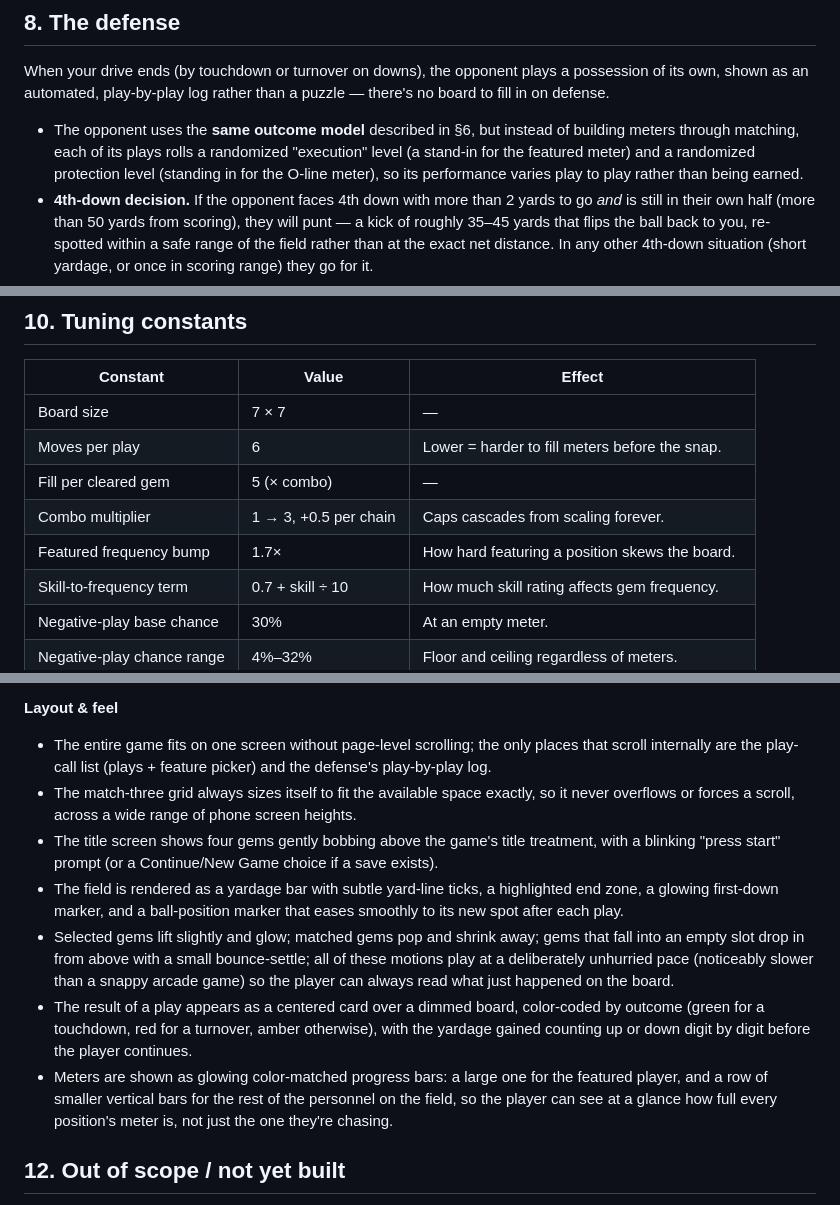
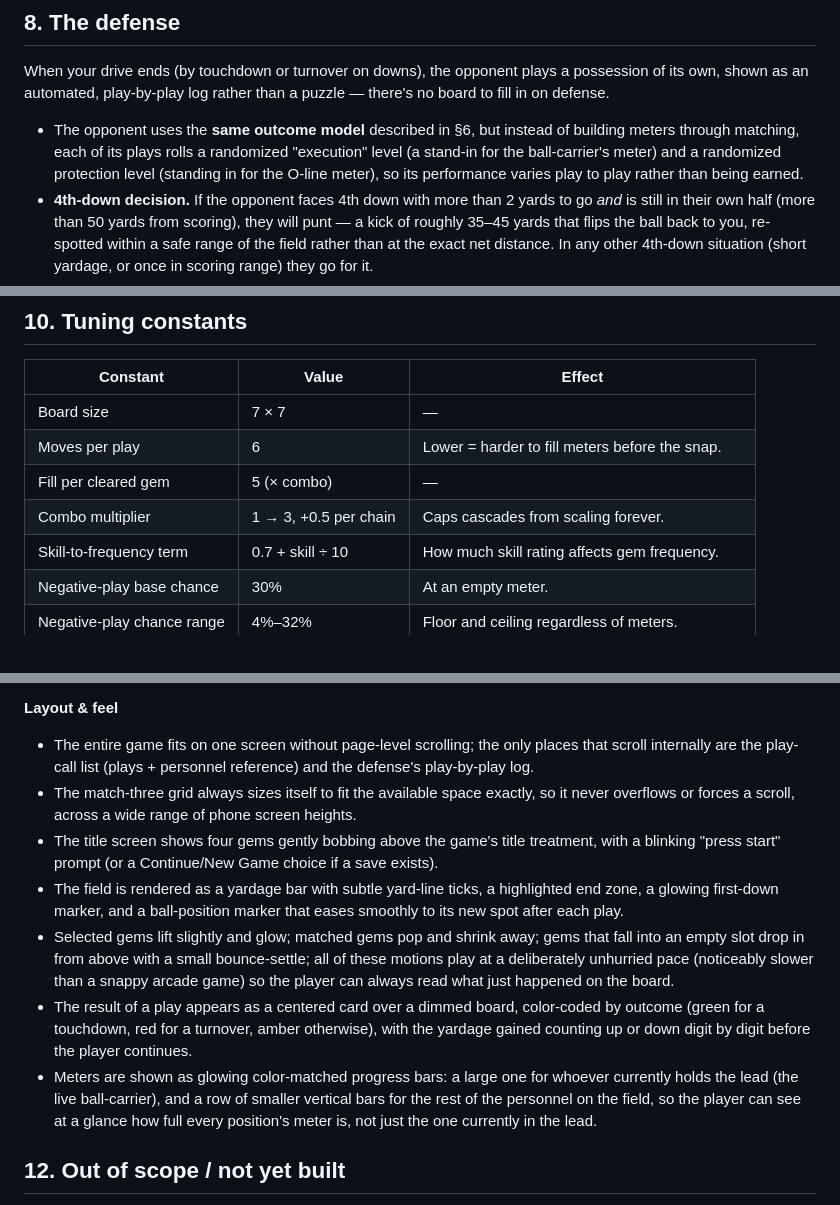
Before and after one commit to easilyBaffled/match-three-hike, a Markdown page: docs/game-design.md, 3 parts joined by grey strips. Drawn GitHub-style.

```diff
--- a/docs/game-design.md
+++ b/docs/game-design.md
@@ -164,7 +173,7 @@ defense.
 
 - The opponent uses the **same outcome model** described in §6, but instead of building meters
   through matching, each of its plays rolls a randomized "execution" level (a stand-in for the
-  featured meter) and a randomized protection level (standing in for the O-line meter), so its
+  ball-carrier's meter) and a randomized protection level (standing in for the O-line meter), so its
   performance varies play to play rather than being earned.
 - **4th-down decision.** If the opponent faces 4th down with more than 2 yards to go *and* is
   still in their own half (more than 50 yards from scoring), they will punt — a kick of roughly
@@ -194,7 +203,6 @@ half-finished animation.
 | Moves per play | 6 | Lower = harder to fill meters before the snap. |
 | Fill per cleared gem | 5 (× combo) | — |
 | Combo multiplier | 1 → 3, +0.5 per chain | Caps cascades from scaling forever. |
-| Featured frequency bump | 1.7× | How hard featuring a position skews the board. |
 | Skill-to-frequency term | 0.7 + skill ÷ 10 | How much skill rating affects gem frequency. |
 | Negative-play base chance | 30% | At an empty meter. |
 | Negative-play chance range | 4%–32% | Floor and ceiling regardless of meters. |
@@ -230,7 +238,7 @@ screen for a powered-on LCD feel.
 
 **Layout & feel**
 - The entire game fits on one screen without page-level scrolling; the only places that scroll
-  internally are the play-call list (plays + feature picker) and the defense's play-by-play log.
+  internally are the play-call list (plays + personnel reference) and the defense's play-by-play log.
 - The match-three grid always sizes itself to fit the available space exactly, so it never
   overflows or forces a scroll, across a wide range of phone screen heights.
 - The title screen shows four gems gently bobbing above the game's title treatment, with a
@@ -245,9 +253,10 @@ screen for a powered-on LCD feel.
 - The result of a play appears as a centered card over a dimmed board, color-coded by outcome
   (green for a touchdown, red for a turnover, amber otherwise), with the yardage gained counting
   up or down digit by digit before the player continues.
-- Meters are shown as glowing color-matched progress bars: a large one for the featured player,
-  and a row of smaller vertical bars for the rest of the personnel on the field, so the player can
-  see at a glance how full every position's meter is, not just the one they're chasing.
+- Meters are shown as glowing color-matched progress bars: a large one for whoever currently holds
+  the lead (the live ball-carrier), and a row of smaller vertical bars for the rest of the personnel
+  on the field, so the player can see at a glance how full every position's meter is, not just the
+  one currently in the lead.
 
 ## 12. Out of scope / not yet built
 
```
Also changed, not shown: other parts of docs/game-design.md (+33 -24 lines).
